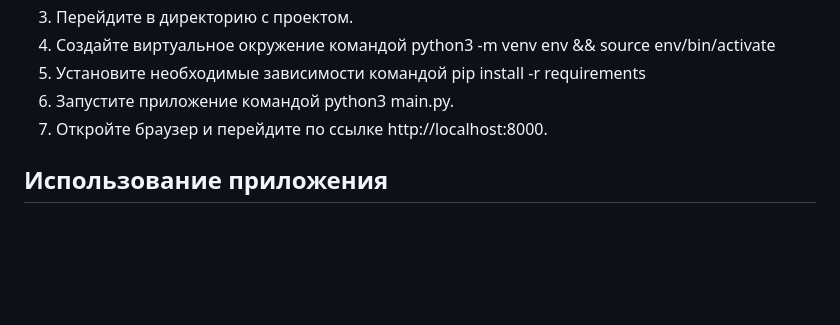
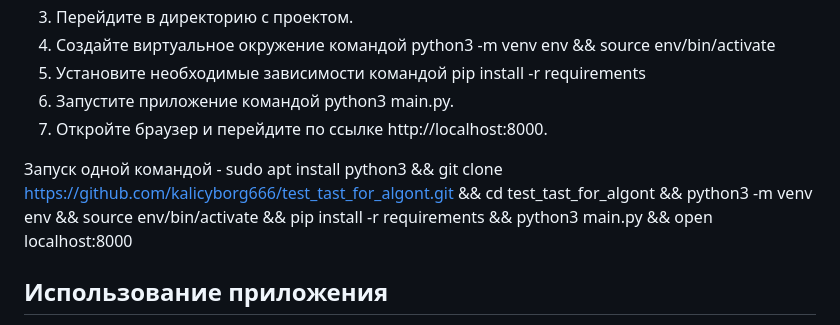
Before and after one commit to kalicyborg666/test_tast_for_algont, a Markdown page: README.md, the part around the change. GitHub-like rendering; blank space fills up the shorter version.

```diff
--- a/README.md
+++ b/README.md
@@ -9,6 +9,8 @@
 5. Установите необходимые зависимости командой pip install -r requirements
 6. Запустите приложение командой python3 main.py.
 7. Откройте браузер и перейдите по ссылке http://localhost:8000.
+
+Запуск одной командой - sudo apt install python3 && git clone https://github.com/kalicyborg666/test_tast_for_algont.git && cd test_tast_for_algont && python3 -m venv env && source env/bin/activate && pip install -r requirements && python3 main.py && open localhost:8000
 
 ## Использование приложения
 После запуска приложения в браузере откроется страница с графиками загрузки процессора. Графики обновляются каждые 5 секунд.
```
